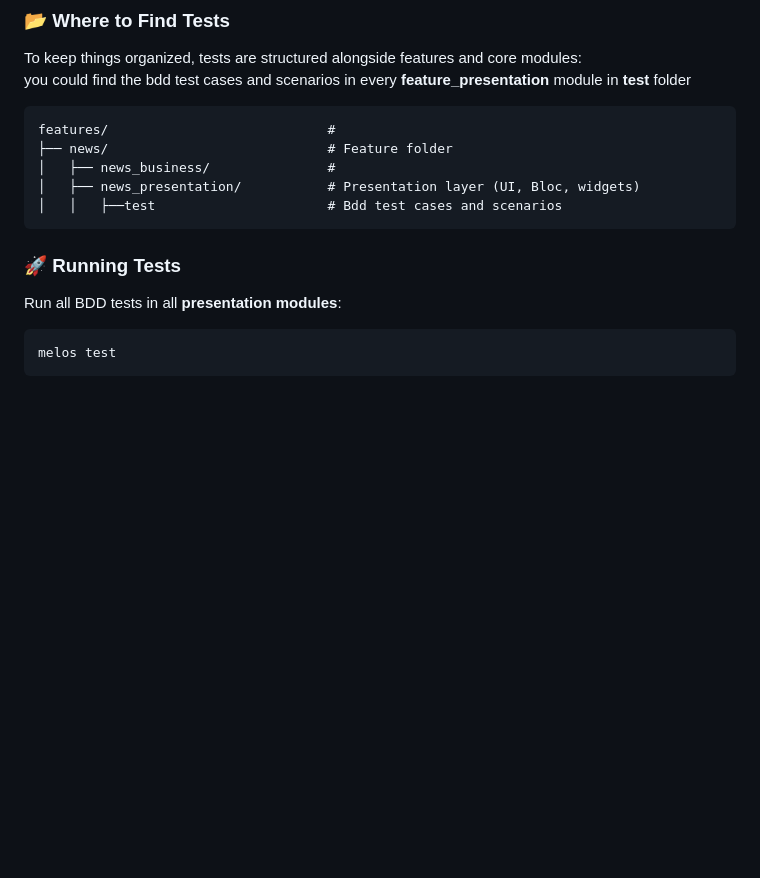
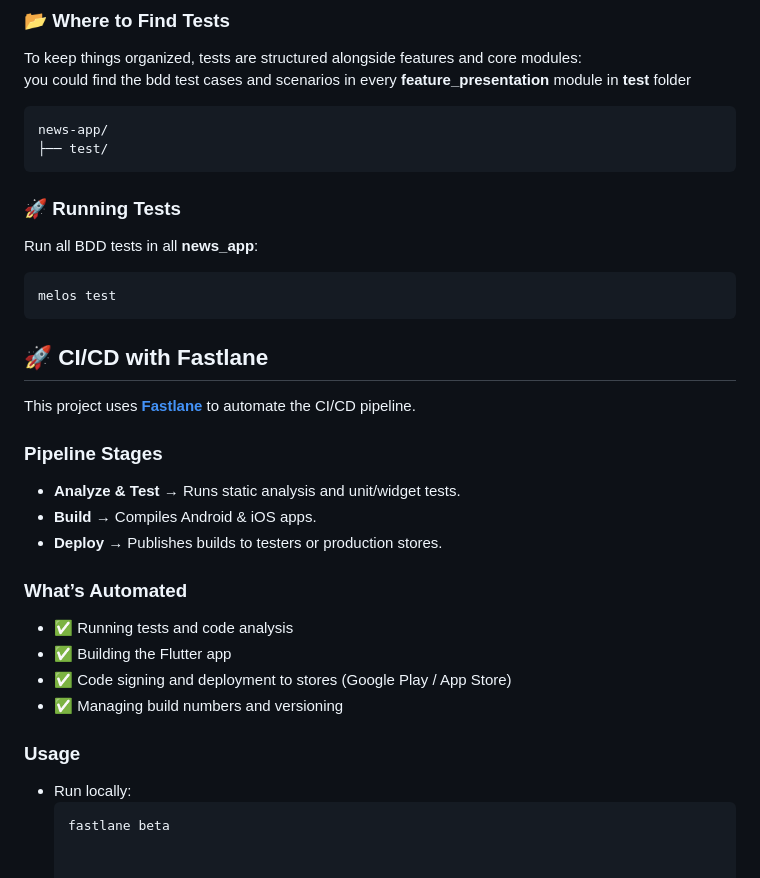
Before and after one commit to magamal/news_flutter, a Markdown page: README.md, the part around the change printed below. Drawn GitHub-style; blank space fills up the shorter version.

````diff
--- a/README.md
+++ b/README.md
@@ -193,17 +200,34 @@ To keep things organized, tests are structured alongside features and core modul
 you could find the bdd test cases and scenarios in every **feature_presentation** module in **test** folder
 
 ```
-features/                            #
-├── news/                            # Feature folder
-│   ├── news_business/               #
-│   ├── news_presentation/           # Presentation layer (UI, Bloc, widgets)
-│   │   ├──test                      # Bdd test cases and scenarios
+news-app/
+├── test/
 ```
 
 ### 🚀 Running Tests
 
-Run all BDD tests in all **presentation modules**:
+Run all BDD tests in all **news_app**:
 
 ```bash
 melos test
 ```
+
+## 🚀 CI/CD with Fastlane <a id="cicd-pipeline"></a>
+
+This project uses **[Fastlane](https://fastlane.tools/)** to automate the CI/CD pipeline.
+
+### Pipeline Stages
+- **Analyze & Test** → Runs static analysis and unit/widget tests.
+- **Build** → Compiles Android & iOS apps.
+- **Deploy** → Publishes builds to testers or production stores.
+
+### What’s Automated
+- ✅ Running tests and code analysis
+- ✅ Building the Flutter app
+- ✅ Code signing and deployment to stores (Google Play / App Store)
+- ✅ Managing build numbers and versioning
+
+### Usage
+- Run locally:
+  ```sh
+  fastlane beta
````
Also changed, not shown: other parts of README.md (+32 -25 lines).
